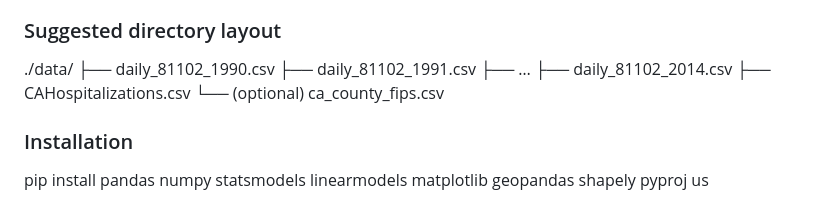
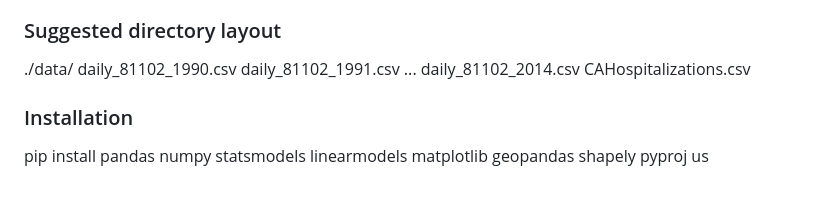
Before and after one commit to Kettlekorn/air-quality-analysis, a Markdown page: README.md, the part around the change. Drawn GitHub-style.

```diff
--- a/README.md
+++ b/README.md
@@ -106,12 +106,11 @@ This project does not auto-download data. Place the following files in `./data/`
 
 ### Suggested directory layout
 ./data/
-├── daily_81102_1990.csv
-├── daily_81102_1991.csv
-├── …
-├── daily_81102_2014.csv
-├── CAHospitalizations.csv
-└── (optional) ca_county_fips.csv
+    daily_81102_1990.csv
+    daily_81102_1991.csv
+    ...
+    daily_81102_2014.csv
+    CAHospitalizations.csv
 
 ### Installation
 pip install pandas numpy statsmodels linearmodels matplotlib geopandas shapely pyproj us
```
